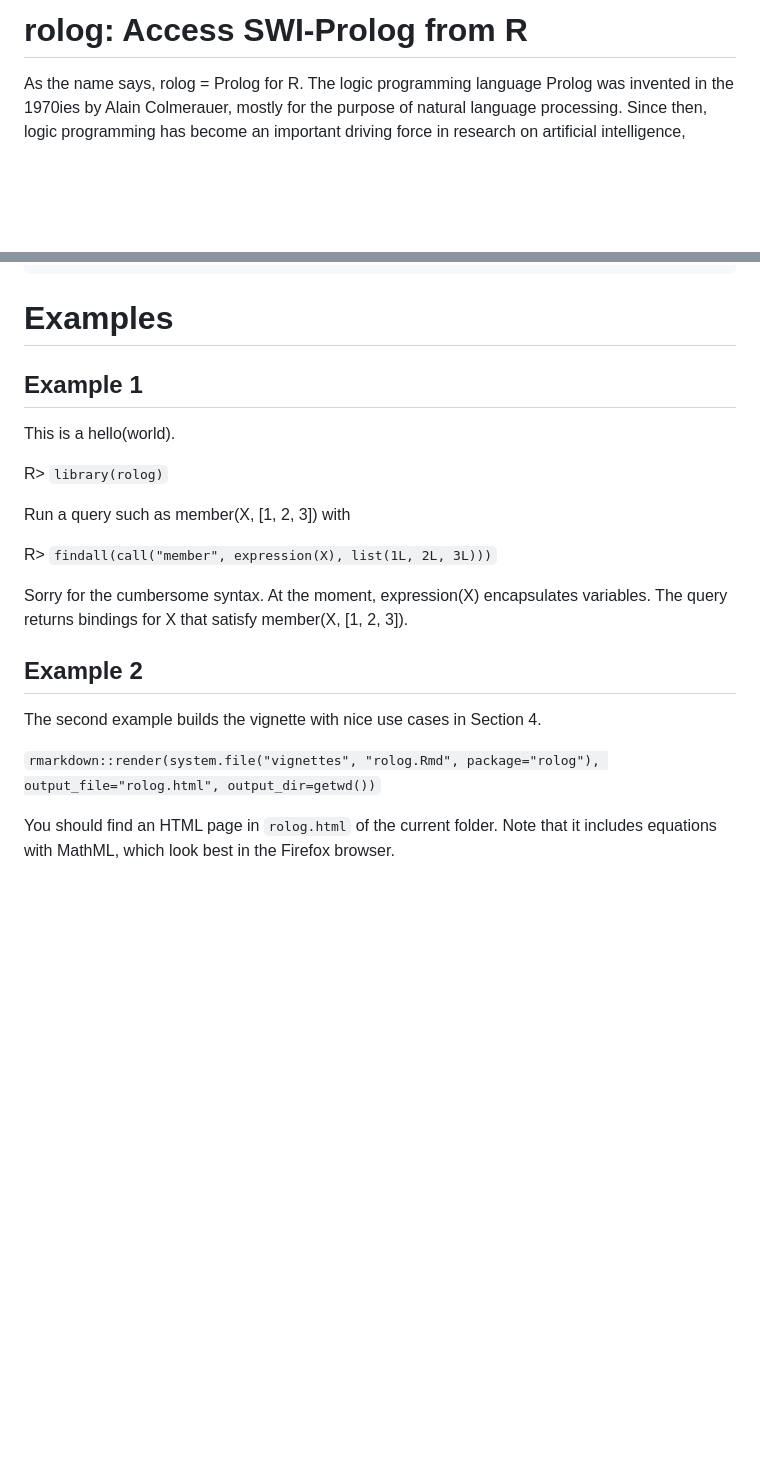
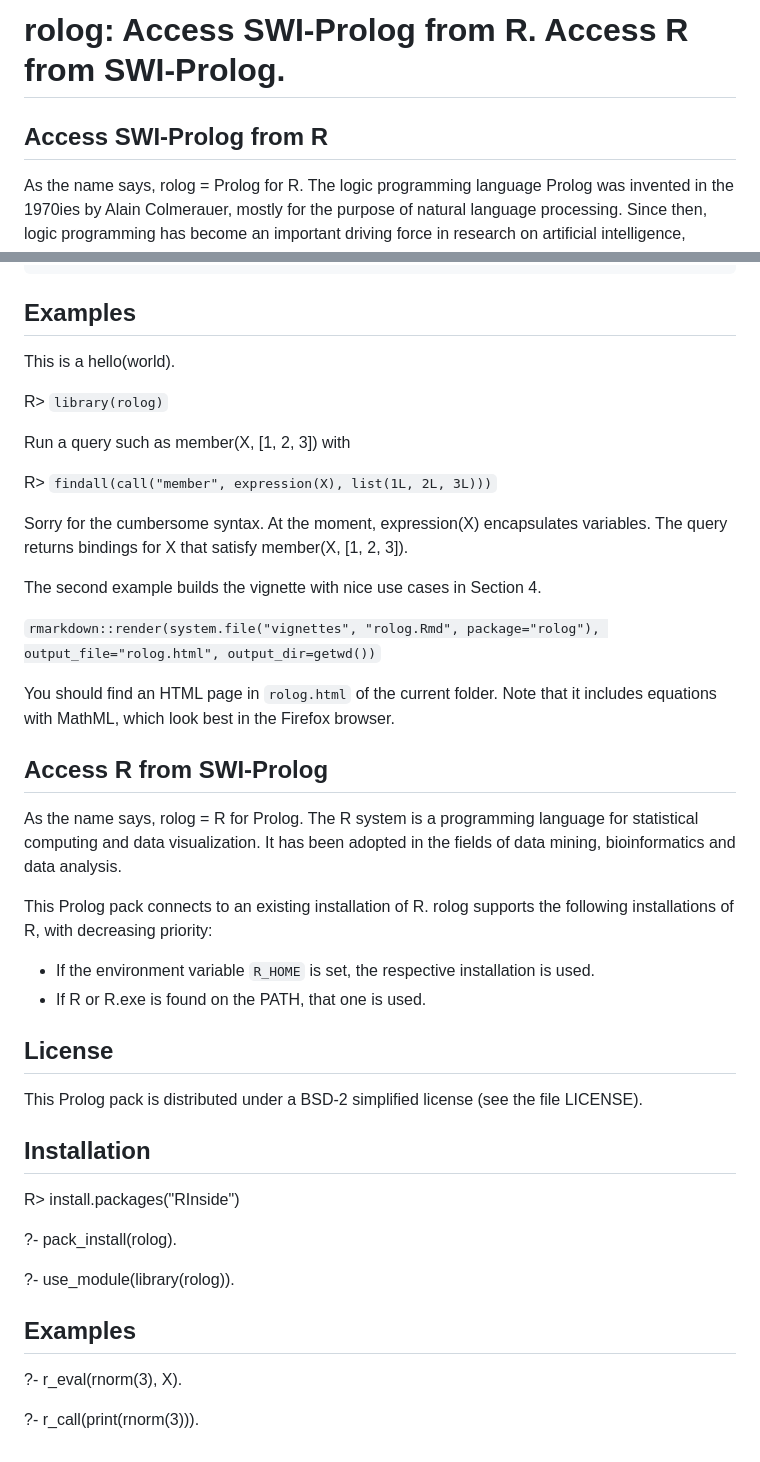
Before and after one commit to mgondan/rolog, a Markdown page: README.md, 2 parts joined by grey strips. Drawn GitHub-style; blank space fills up the shorter version.

`````diff
--- a/README.md
+++ b/README.md
@@ -1,4 +1,6 @@
-# rolog: Access SWI-Prolog from R
+# rolog: Access SWI-Prolog from R. Access R from SWI-Prolog.
+
+## Access SWI-Prolog from R
 
 As the name says, rolog = Prolog for R. The logic programming language Prolog was
 invented in the 1970ies by Alain Colmerauer, mostly for the purpose of natural
@@ -116,9 +54,7 @@ attr(,"query")
 [1] "check_installation"
 ````
 
-# Examples
-
-## Example 1
+## Examples
 
 This is a hello(world).
 
@@ -131,11 +67,40 @@ R> `findall(call("member", expression(X), list(1L, 2L, 3L)))`
 Sorry for the cumbersome syntax. At the moment, expression(X) encapsulates variables. The query
 returns bindings for X that satisfy member(X, [1, 2, 3]).
 
-## Example 2
-
 The second example builds the vignette with nice use cases in Section 4.
 
 `rmarkdown::render(system.file("vignettes", "rolog.Rmd", package="rolog"), output_file="rolog.html", output_dir=getwd())`
 
 You should find an HTML page in `rolog.html` of the current folder. Note that it includes equations with MathML, which look
 best in the Firefox browser.
+
+## Access R from SWI-Prolog
+
+As the name says, rolog = R for Prolog. The R system is a programming language
+for statistical computing and data visualization. It has been adopted in the
+fields of data mining, bioinformatics and data analysis.
+
+This Prolog pack connects to an existing installation of R. rolog supports the
+following installations of R, with decreasing priority:
+
+* If the environment variable `R_HOME` is set, the respective installation is
+  used.
+* If R or R.exe is found on the PATH, that one is used.
+
+## License
+
+This Prolog pack is distributed under a BSD-2 simplified license (see the file LICENSE).
+
+## Installation
+
+R> install.packages("RInside")
+
+?- pack_install(rolog).
+
+?- use_module(library(rolog)).
+
+## Examples
+
+?- r_eval(rnorm(3), X).
+
+?- r_call(print(rnorm(3))).
`````
Also changed, not shown: other parts of README.md (+3 -67 lines).
